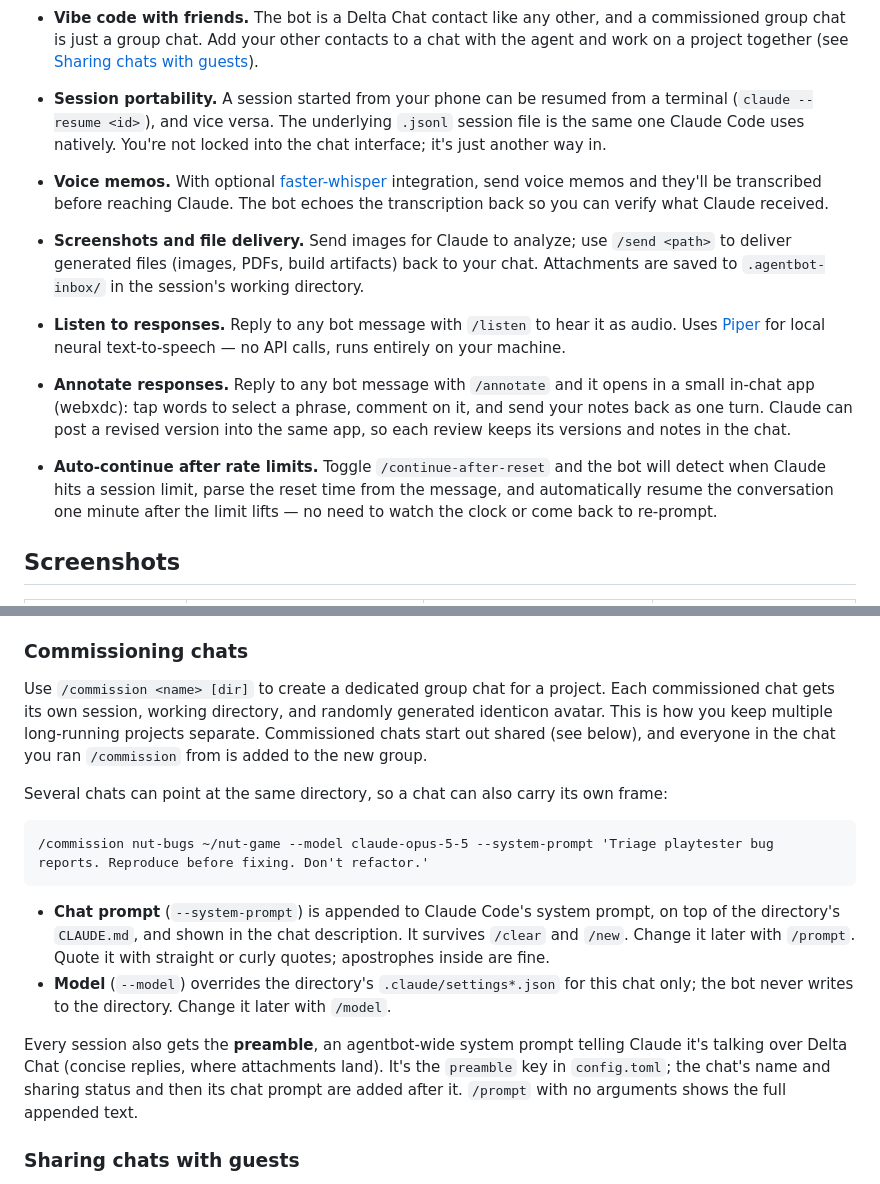
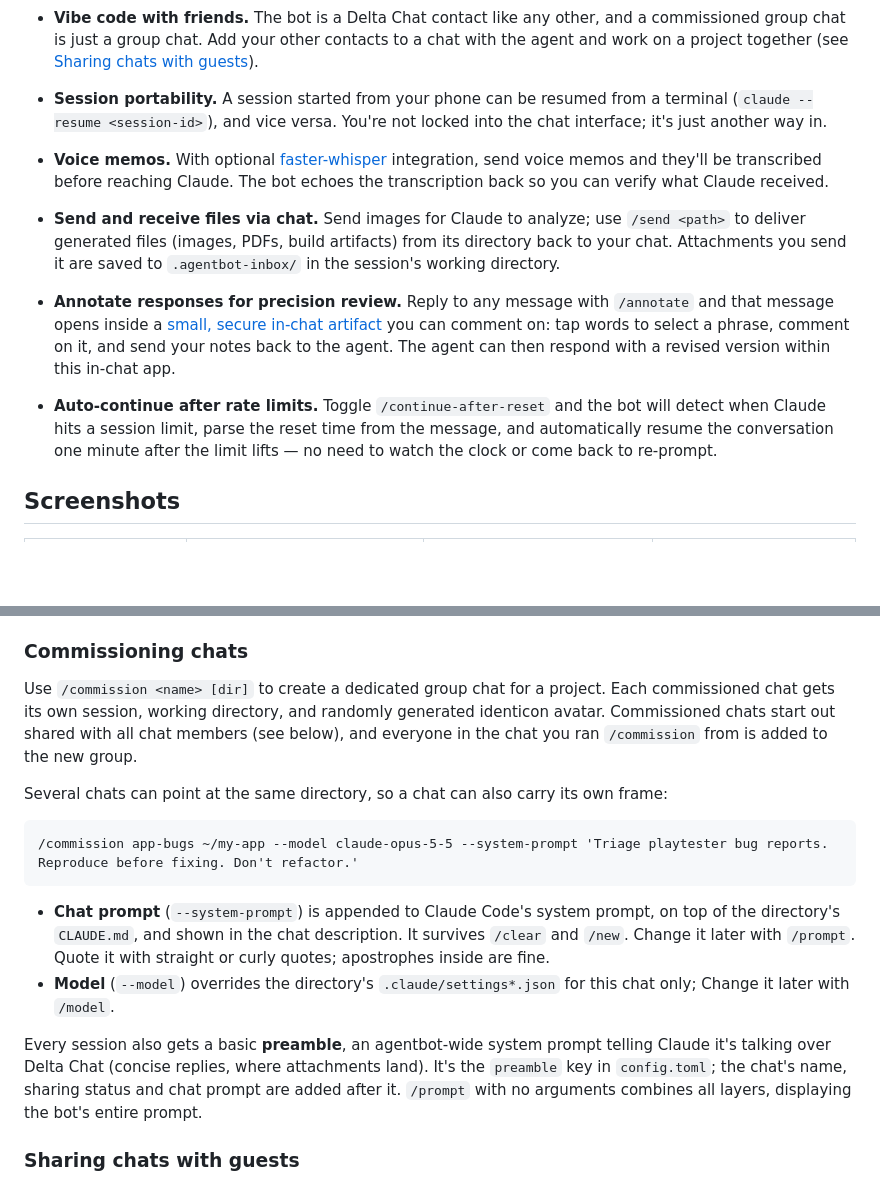
Before and after one commit to maphouse/deltachat-claude-code, a Markdown page: README.md, 2 parts joined by grey strips. Rendered like a GitHub page; blank space fills up the shorter version.

````diff
--- a/README.md
+++ b/README.md
@@ -50,8 +50,7 @@ prompting. See [why](#why) this is the best way to interact with Claude Code.
 - **Vibe code with friends.** The bot is a Delta Chat contact like any other, and a commissioned group chat is just a group chat. Add your other contacts to a chat with the agent and work on a project together (see [Sharing chats with guests](#sharing-chats-with-guests)).
 
 - **Session portability.** A session started from your phone can be resumed from
-  a terminal (`claude --resume <id>`), and vice versa. The underlying `.jsonl`
-  session file is the same one Claude Code uses natively. You're not locked into
+  a terminal (`claude --resume <session-id>`), and vice versa. You're not locked into
   the chat interface; it's just another way in.
 
 - **Voice memos.** With optional
@@ -59,25 +58,18 @@ prompting. See [why](#why) this is the best way to interact with Claude Code.
   voice memos and they'll be transcribed before reaching Claude. The bot echoes
   the transcription back so you can verify what Claude received.
 
-- **Screenshots and file delivery.** Send images for Claude to analyze; use
+- **Send and receive files via chat.** Send images for Claude to analyze; use
   `/send <path>` to deliver generated files (images, PDFs, build artifacts)
-  back to your chat. Attachments are saved to `.agentbot-inbox/` in the
+  from its directory back to your chat. Attachments you send it are saved to `.agentbot-inbox/` in the
   session's working directory.
 
-- **Listen to responses.** Reply to any bot message with `/listen` to hear it
-  as audio. Uses [Piper](https://github.com/rhasspy/piper) for local neural
-  text-to-speech — no API calls, runs entirely on your machine.
-
-- **Annotate responses.** Reply to any bot message with `/annotate` and it opens in
-  a small in-chat app (webxdc): tap words to select a phrase, comment on it, and
-  send your notes back as one turn. Claude can post a revised version into the
-  same app, so each review keeps its versions and notes in the chat.
+- **Annotate responses for precision review.** Reply to any message with `/annotate` and that message opens inside a [small, secure in-chat artifact](https://webxdc.org/) you can comment on: tap words to select a phrase, comment on it, and
+  send your notes back to the agent. The agent can then respond with a revised version within this in-chat app.
 
 - **Auto-continue after rate limits.** Toggle `/continue-after-reset` and the
   bot will detect when Claude hits a session limit, parse the reset time from
   the message, and automatically resume the conversation one minute after the
   limit lifts — no need to watch the clock or come back to re-prompt.
-
 
 ## Screenshots
 
@@ -194,14 +186,13 @@ slash commands work.
 
 Use `/commission <name> [dir]` to create a dedicated group chat for a project.
 Each commissioned chat gets its own session, working directory, and randomly
-generated identicon avatar. This is how you keep multiple long-running projects
-separate. Commissioned chats start out shared (see below), and everyone in the chat
+generated identicon avatar. Commissioned chats start out shared with all chat members (see below), and everyone in the chat
 you ran `/commission` from is added to the new group.
 
 Several chats can point at the same directory, so a chat can also carry its own frame:
 
 ```
-/commission nut-bugs ~/nut-game --model claude-opus-5-5 --system-prompt 'Triage playtester bug reports. Reproduce before fixing. Don't refactor.'
+/commission app-bugs ~/my-app --model claude-opus-5-5 --system-prompt 'Triage playtester bug reports. Reproduce before fixing. Don't refactor.'
 ```
 
 - **Chat prompt** (`--system-prompt`) is appended to Claude Code's system prompt, on
@@ -209,12 +200,12 @@ Several chats can point at the same directory, so a chat can also carry its own
   `/clear` and `/new`. Change it later with `/prompt`. Quote it with straight or curly
   quotes; apostrophes inside are fine.
 - **Model** (`--model`) overrides the directory's `.claude/settings*.json` for this chat
-  only; the bot never writes to the directory. Change it later with `/model`.
+  only; Change it later with `/model`.
 
-Every session also gets the **preamble**, an agentbot-wide system prompt telling Claude
+Every session also gets a basic **preamble**, an agentbot-wide system prompt telling Claude
 it's talking over Delta Chat (concise replies, where attachments land). It's the
-`preamble` key in `config.toml`; the chat's name and sharing status and then its chat
-prompt are added after it. `/prompt` with no arguments shows the full appended text.
+`preamble` key in `config.toml`; the chat's name, sharing status and chat
+prompt are added after it. `/prompt` with no arguments combines all layers, displaying the bot's entire prompt.
 
 ### Sharing chats with guests
 
````
